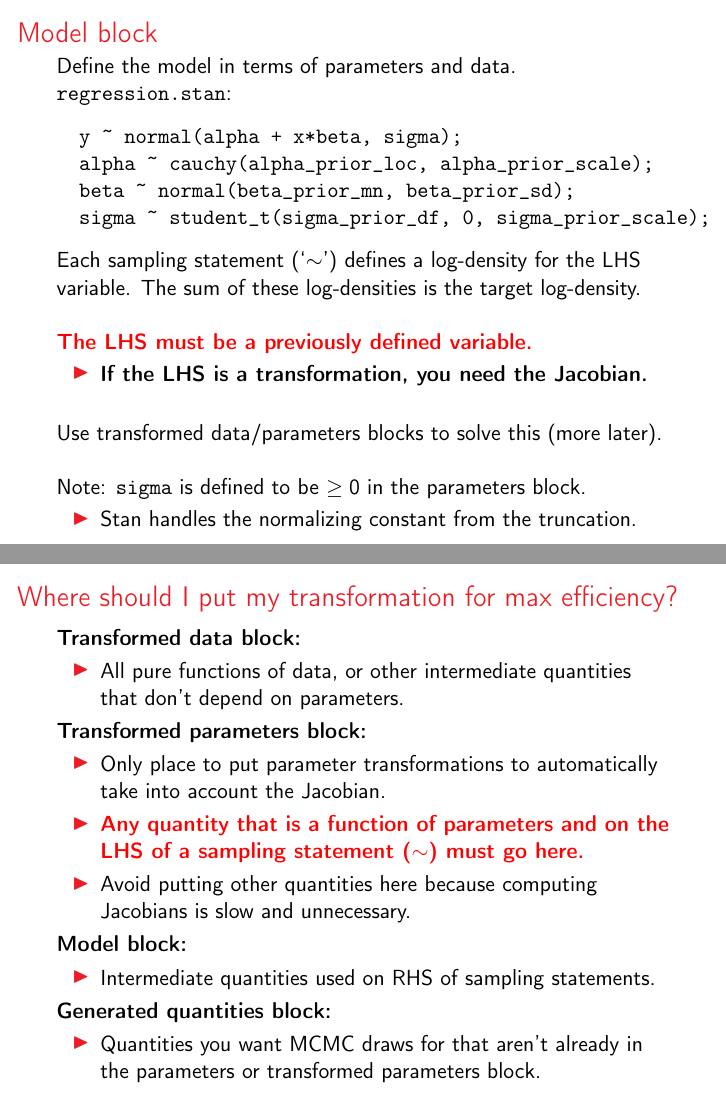
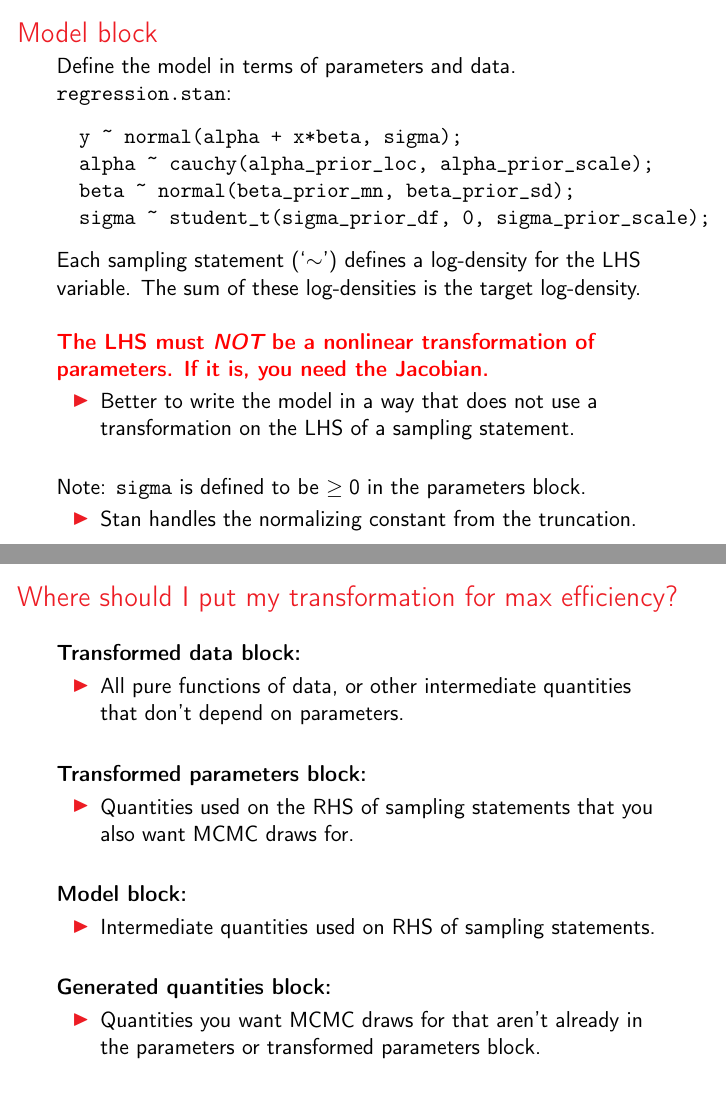
Before and after one commit to simpsonm/stanintro, LaTeX slides (stanintro.tex): pages 21 and 35 of 48, joined at a grey line. Compiled offline with pdfLaTeX.

Commit message:
fixed jacobian stuff

```diff
--- a/stanintro.tex
+++ b/stanintro.tex
@@ -523,12 +523,10 @@ Define the model in terms of parameters and data. \verb0regression.stan0:
 \end{verbatim}
 Each sampling statement (`$\sim$') defines a log-density for the LHS variable. The sum of these log-densities is the target log-density.\\~\\
 
-\textbf{\color{red}The LHS must be a previously defined variable.}\\
+\textbf{\color{red}The LHS must \emph{NOT} be a nonlinear transformation of parameters. If it is, you need the Jacobian.}
 \begin{itemize}
-\item \textbf{If the LHS is a transformation, you need the Jacobian.}\\~\\
+\item Better to write the model in a way that does not use a transformation on the LHS of a sampling statement.\\~\\
 \end{itemize}
-
-Use transformed data/parameters blocks to solve this (more later).\\~\\
 
 Note: \verb0sigma0 is defined to be $\geq 0$ in the parameters block.
 \begin{itemize}
@@ -917,17 +915,15 @@ generated quantities {
 \frametitle{Where should I put my transformation for max efficiency?}
 \textbf{Transformed data block:}
 \begin{itemize}
-\item All pure functions of data, or other intermediate quantities that don't depend on parameters.
+\item All pure functions of data, or other intermediate quantities that don't depend on parameters.\\~\\
 \end{itemize}
 \textbf{Transformed parameters block:}
 \begin{itemize}
-\item Only place to put parameter transformations to automatically take into account the Jacobian.
-\item \textbf{\color{red}Any quantity that is a function of parameters and on the LHS of a sampling statement ($\sim$) must go here.}
-\item Avoid putting other quantities here because computing Jacobians is slow and unnecessary.
+\item Quantities used on the RHS of sampling statements that you also want MCMC draws for.\\~\\
 \end{itemize}
 \textbf{Model block:}
 \begin{itemize}
-\item Intermediate quantities used on RHS of sampling statements.
+\item Intermediate quantities used on RHS of sampling statements.\\~\\
 \end{itemize}
 \textbf{Generated quantities block:}
 \begin{itemize}
```
Also changed, not shown: stanintro.tex (4 more changed lines).
